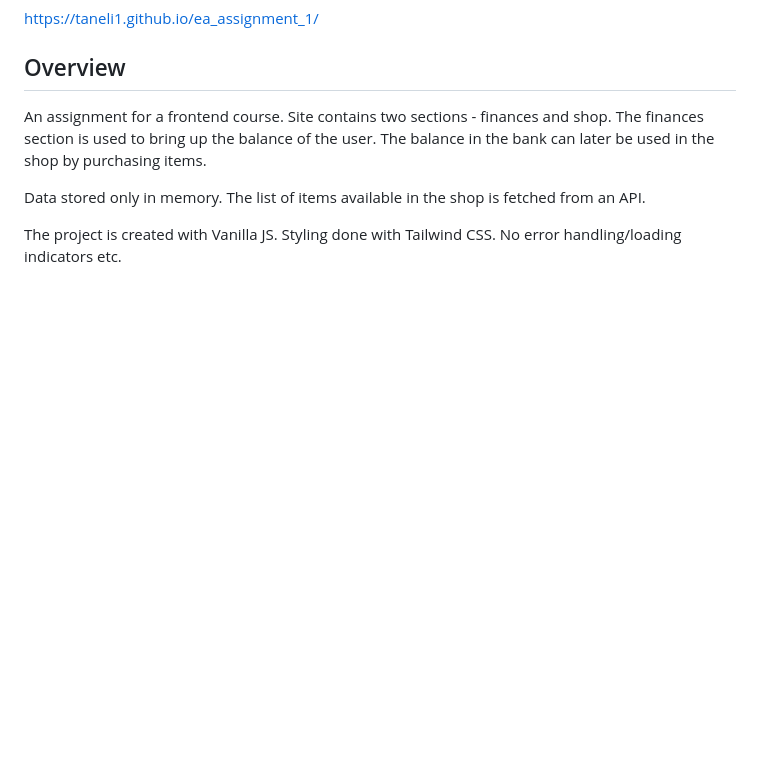
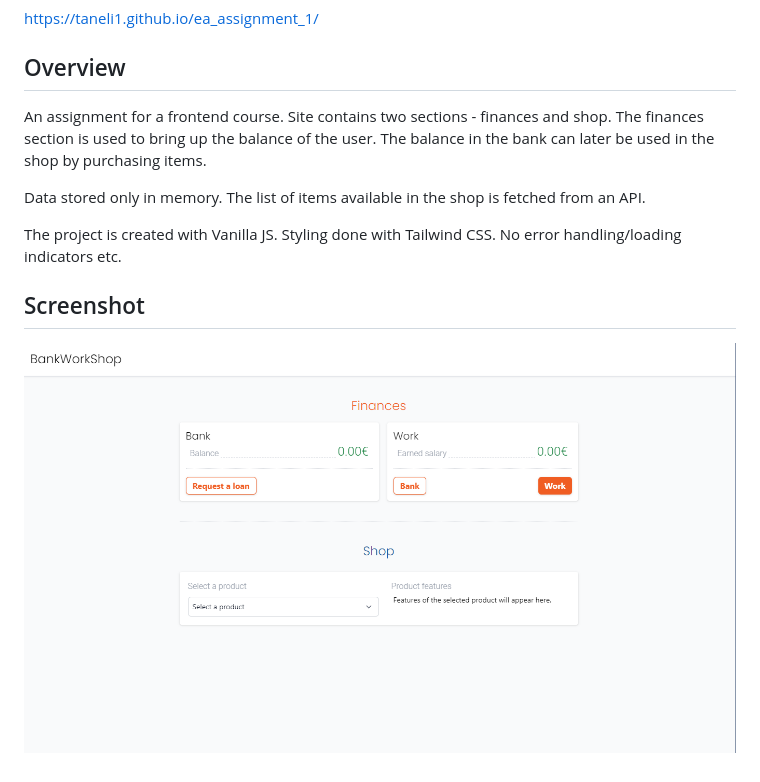
Before and after one commit to taneli1/ea_assignment_1, a Markdown page: readme.md, the part around the change. Rendered like a GitHub page; pictures changed too: ss.png (added); blank space fills up the shorter version.

Commit message:
Added screenshot

```diff
--- a/readme.md
+++ b/readme.md
@@ -9,3 +9,7 @@ An assignment for a frontend course. Site contains two sections - finances and s
 Data stored only in memory. The list of items available in the shop is fetched from an API.
 
 The project is created with Vanilla JS. Styling done with Tailwind CSS. No error handling/loading indicators etc.
+
+## Screenshot
+
+![Screenshot](ss.png)
```
